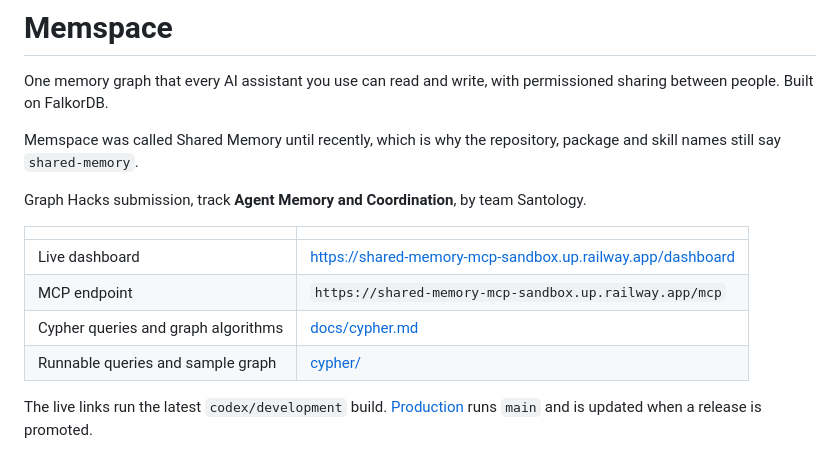
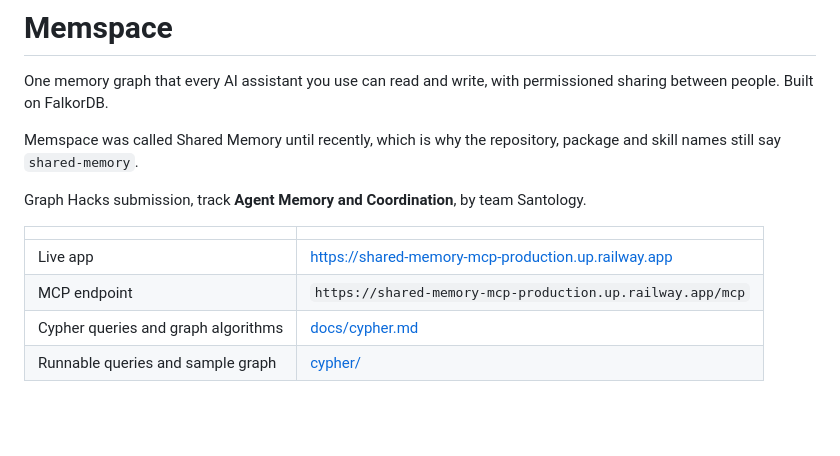
Before and after one commit to pranavjana/shared-memory-mcp, a Markdown page: README.md, the part around the change. GitHub-like rendering; blank space fills up the shorter version.

Commit message:
docs: point the README's live links at production
Production is the deployment used for the submission once development
is promoted to main.

Co-Authored-By: Claude Opus 5.5 <noreply@anthropic.com>

```diff
--- a/README.md
+++ b/README.md
@@ -8,12 +8,10 @@ Graph Hacks submission, track **Agent Memory and Coordination**, by team Santolo
 
 | | |
 |---|---|
-| Live dashboard | https://shared-memory-mcp-sandbox.up.railway.app/dashboard |
-| MCP endpoint | `https://shared-memory-mcp-sandbox.up.railway.app/mcp` |
+| Live app | https://shared-memory-mcp-production.up.railway.app |
+| MCP endpoint | `https://shared-memory-mcp-production.up.railway.app/mcp` |
 | Cypher queries and graph algorithms | [docs/cypher.md](docs/cypher.md) |
 | Runnable queries and sample graph | [cypher/](cypher) |
-
-The live links run the latest `codex/development` build. [Production](https://shared-memory-mcp-production.up.railway.app/dashboard) runs `main` and is updated when a release is promoted.
 
 ![The sample graph in FalkorDB Browser](docs/images/falkordb-graph.png)
 
```
